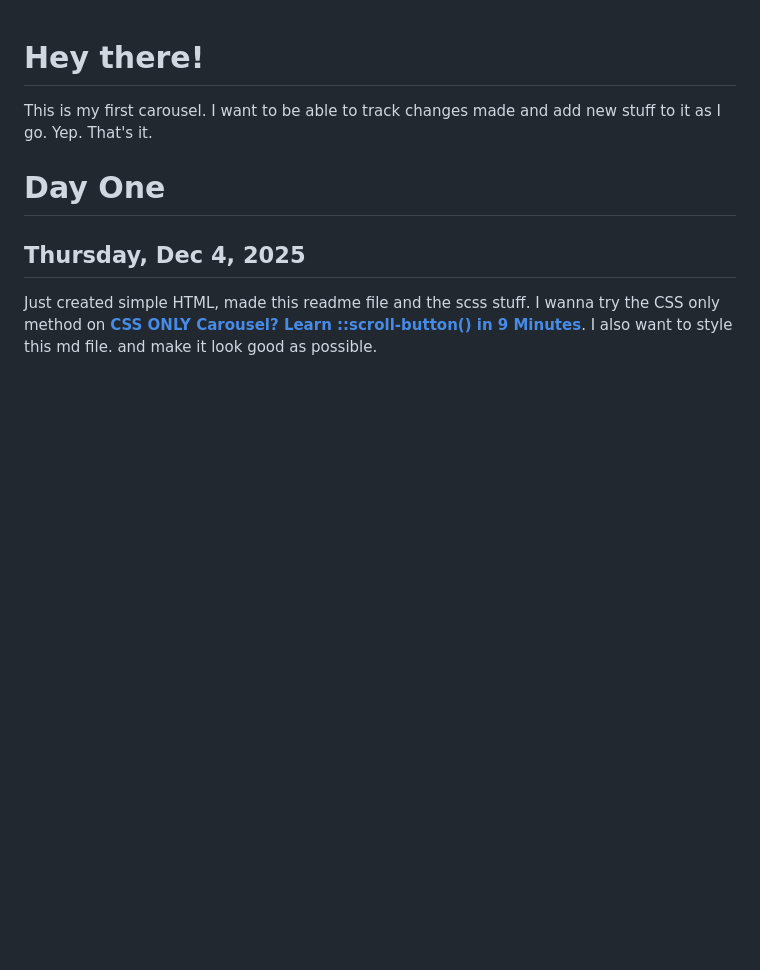
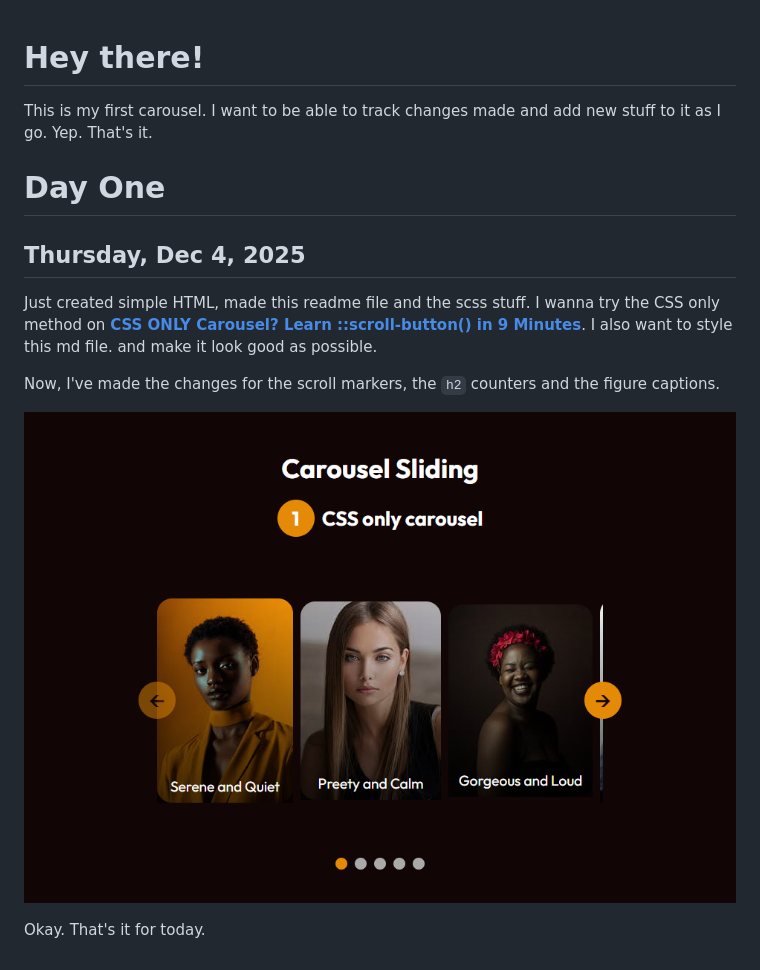
Before and after one commit to Ehiejakhian/Carousel-Sliding--Practice, a Markdown page: README.md, the part around the change. GitHub-like rendering; pictures changed too: designs/dec_4.png (added); blank space fills up the shorter version.

Commit message:
Now, I'm done with the styling and the css way sucess fully today

```diff
--- a/README.md
+++ b/README.md
@@ -4,3 +4,9 @@ This is my first carousel. I want to be able to track changes made and add new s
 # Day One
 ## Thursday, Dec 4, 2025
 Just created simple HTML, made this readme file and the scss stuff. I wanna try the CSS only method on **[CSS ONLY Carousel? Learn ::scroll-button() in 9 Minutes](https://www.youtube.com/watch?v=gmI5nvzv170)**. I also want to style this md file. and make it look good as possible.
+
+Now, I've made the changes for the scroll markers, the <code>h2</code> counters and the figure captions.
+
+![The final design](./designs/dec_4.png)
+
+Okay. That's it for today.
```
Also changed, not shown: 4 other files.
